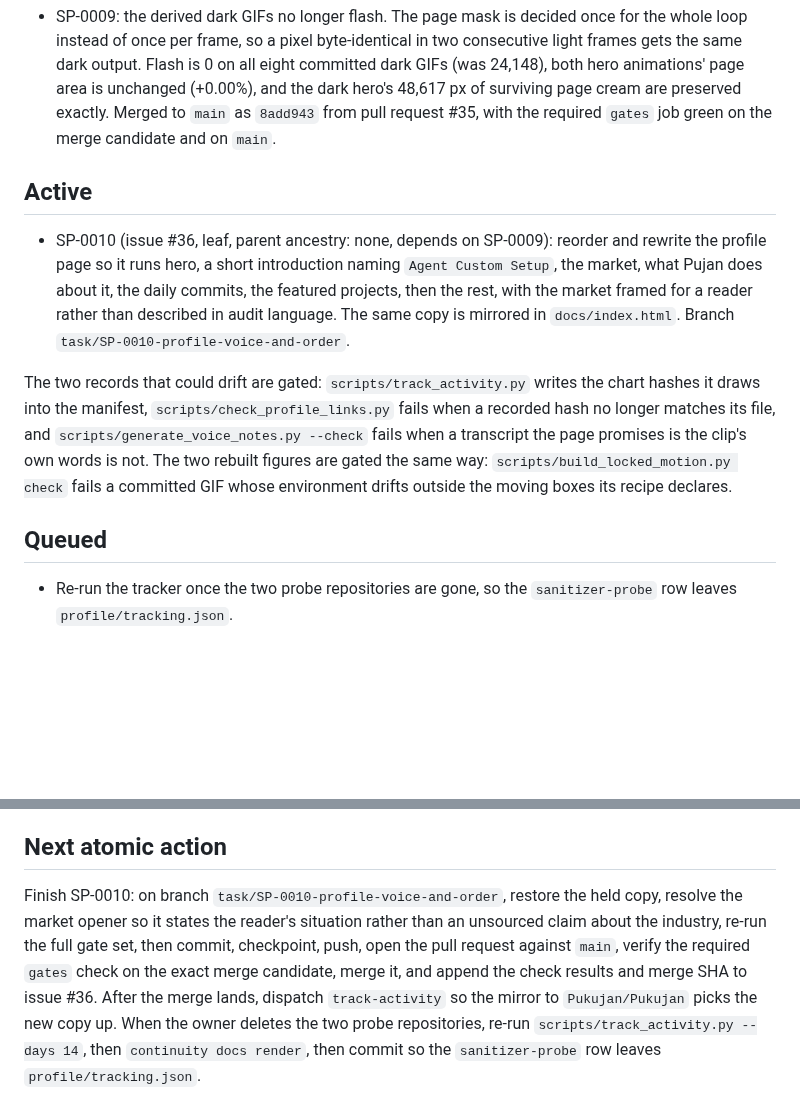
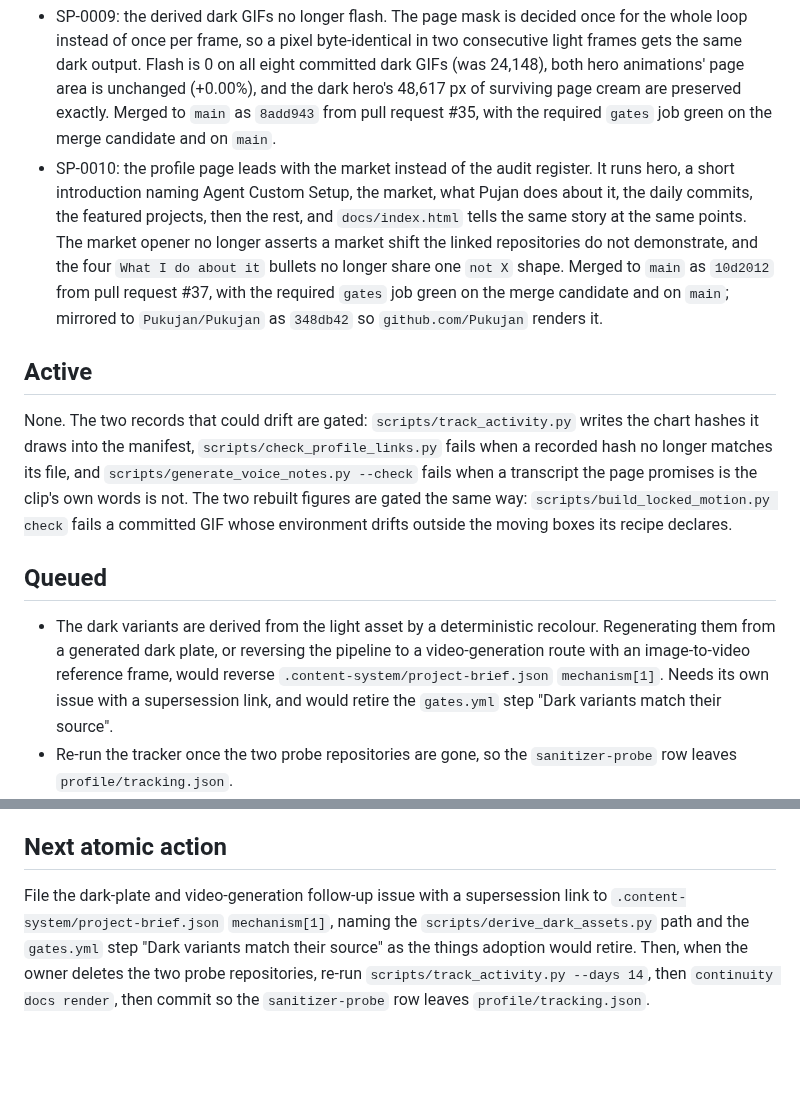
Before and after one commit to Pukujan/stylish-profile, a Markdown page: checkpoints/CURRENT.md, 2 parts joined by grey strips. Rendered like a GitHub page; blank space fills up the shorter version.

Commit message:
Close SP-0010 out and record the merge of #37
The page leads with the market on both live surfaces now. Records the
merge SHA, the gates runs, and the mirror commit, and clears the active
task so the checkpoint matches the shipped state.

Refs #36

```diff
--- a/checkpoints/CURRENT.md
+++ b/checkpoints/CURRENT.md
@@ -20,17 +20,11 @@ Phase: bootstrap.
 - SP-0007: the hero and the figure beside the project list are rebuilt from one locked environment plate plus keyed character sprites, so only the characters move; `scripts/build_locked_motion.py check` fails a committed GIF whose environment drifts outside its declared moving boxes, and runs as a gate.
 - SP-0008: the hero is redrawn from scratch with the configured image model and the dark transform no longer repaints a figure's own outline as light ink, so the silhouette halo is gone; the page and the tour page now run hero, introduction, market, what Pujan does about it, the daily commits, the featured projects, then the rest. Merged to `main` as `14338d2` from pull request #29, with every step of the required `gates` job green on the merge candidate.
 - SP-0009: the derived dark GIFs no longer flash. The page mask is decided once for the whole loop instead of once per frame, so a pixel byte-identical in two consecutive light frames gets the same dark output. Flash is 0 on all eight committed dark GIFs (was 24,148), both hero animations' page area is unchanged (+0.00%), and the dark hero's 48,617 px of surviving page cream are preserved exactly. Merged to `main` as `8add943` from pull request #35, with the required `gates` job green on the merge candidate and on `main`.
+- SP-0010: the profile page leads with the market instead of the audit register. It runs hero, a short introduction naming Agent Custom Setup, the market, what Pujan does about it, the daily commits, the featured projects, then the rest, and `docs/index.html` tells the same story at the same points. The market opener no longer asserts a market shift the linked repositories do not demonstrate, and the four `What I do about it` bullets no longer share one `not X` shape. Merged to `main` as `10d2012` from pull request #37, with the required `gates` job green on the merge candidate and on `main`; mirrored to `Pukujan/Pukujan` as `348db42` so `github.com/Pukujan` renders it.
 
 ## Active
 
-- SP-0010 (issue #36, leaf, parent ancestry: none, depends on SP-0009): reorder
-  and rewrite the profile page so it runs hero, a short introduction naming
-  `Agent Custom Setup`, the market, what Pujan does about it, the daily commits,
-  the featured projects, then the rest, with the market framed for a reader
-  rather than described in audit language. The same copy is mirrored in
-  `docs/index.html`. Branch `task/SP-0010-profile-voice-and-order`.
-
-The two records that could drift are gated: `scripts/track_activity.py`
+None. The two records that could drift are gated: `scripts/track_activity.py`
 writes the chart hashes it draws into the manifest, `scripts/check_profile_links.py`
 fails when a recorded hash no longer matches its file, and
 `scripts/generate_voice_notes.py --check` fails when a transcript the page
@@ -40,6 +34,7 @@ environment drifts outside the moving boxes its recipe declares.
 
 ## Queued
 
+- The dark variants are derived from the light asset by a deterministic recolour. Regenerating them from a generated dark plate, or reversing the pipeline to a video-generation route with an image-to-video reference frame, would reverse `.content-system/project-brief.json` `mechanism[1]`. Needs its own issue with a supersession link, and would retire the `gates.yml` step "Dark variants match their source".
 - Re-run the tracker once the two probe repositories are gone, so the `sanitizer-probe` row leaves `profile/tracking.json`.
 - Re-record `The Short Tour.mp3` and `What Is Still Being Built.mp3`, which still say three projects where the page lists four. Needs a paid Fish Audio run and the owner's approval.
 - Upload the avatar to the GitHub account, which is a web-UI action the REST API does not expose.
@@ -51,13 +46,10 @@ None known.
 
 ## Next atomic action
 
-Finish SP-0010: on branch `task/SP-0010-profile-voice-and-order`, restore the
-held copy, resolve the market opener so it states the reader's situation rather
-than an unsourced claim about the industry, re-run the full gate set, then
-commit, checkpoint, push, open the pull request against `main`, verify the
-required `gates` check on the exact merge candidate, merge it, and append the
-check results and merge SHA to issue #36. After the merge lands, dispatch
-`track-activity` so the mirror to `Pukujan/Pukujan` picks the new copy up.
-When the owner deletes the two probe repositories, re-run
-`scripts/track_activity.py --days 14`, then `continuity docs render`, then commit
-so the `sanitizer-probe` row leaves `profile/tracking.json`.
+File the dark-plate and video-generation follow-up issue with a supersession link
+to `.content-system/project-brief.json` `mechanism[1]`, naming the
+`scripts/derive_dark_assets.py` path and the `gates.yml` step "Dark variants
+match their source" as the things adoption would retire. Then, when the owner
+deletes the two probe repositories, re-run `scripts/track_activity.py --days 14`,
+then `continuity docs render`, then commit so the `sanitizer-probe` row leaves
+`profile/tracking.json`.
```
Also changed, not shown: other parts of checkpoints/CURRENT.md (+1 -1 lines), tasks/TASK-SP-0010-profile-voice-and-order.md (+2 -2 lines).
